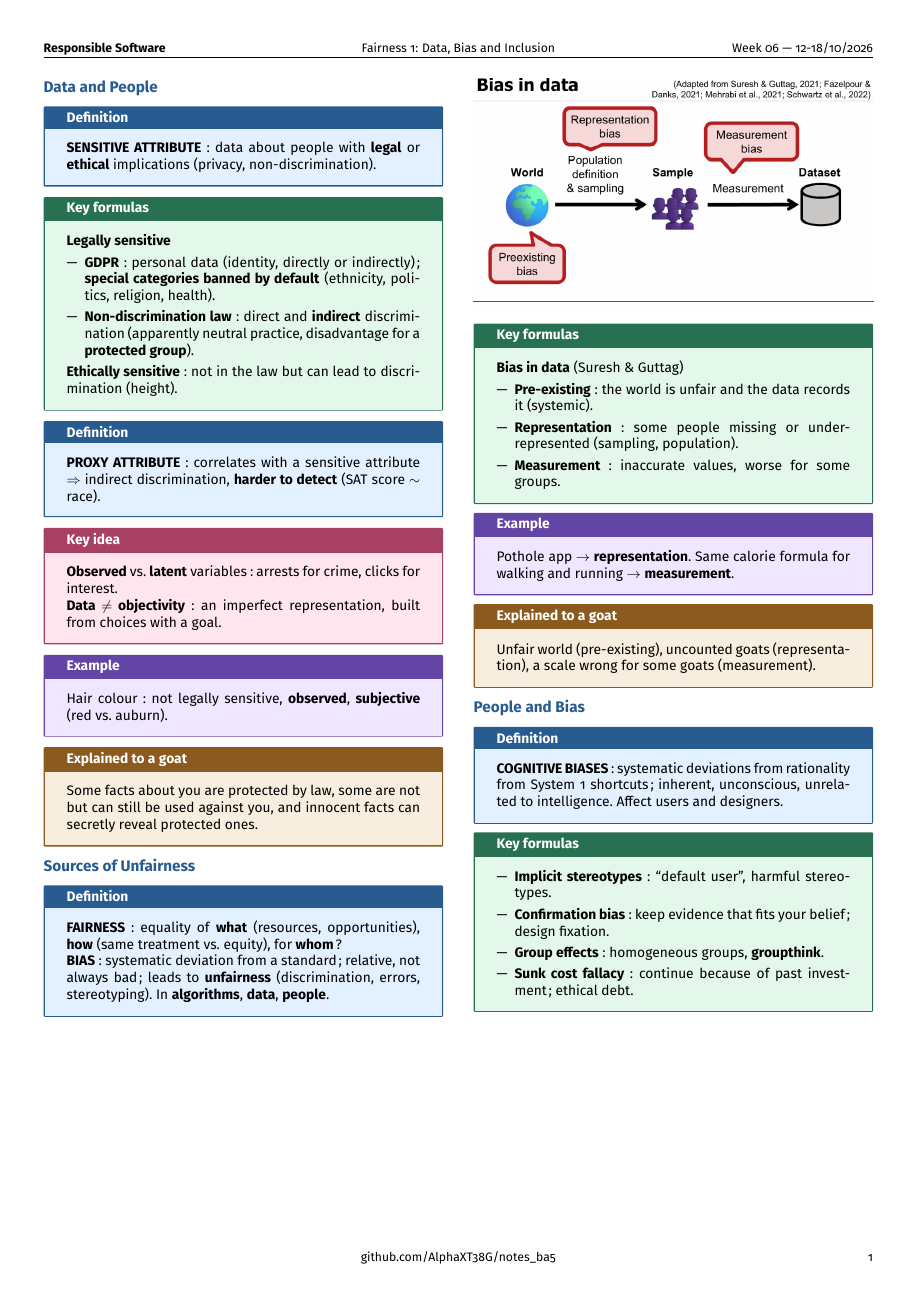
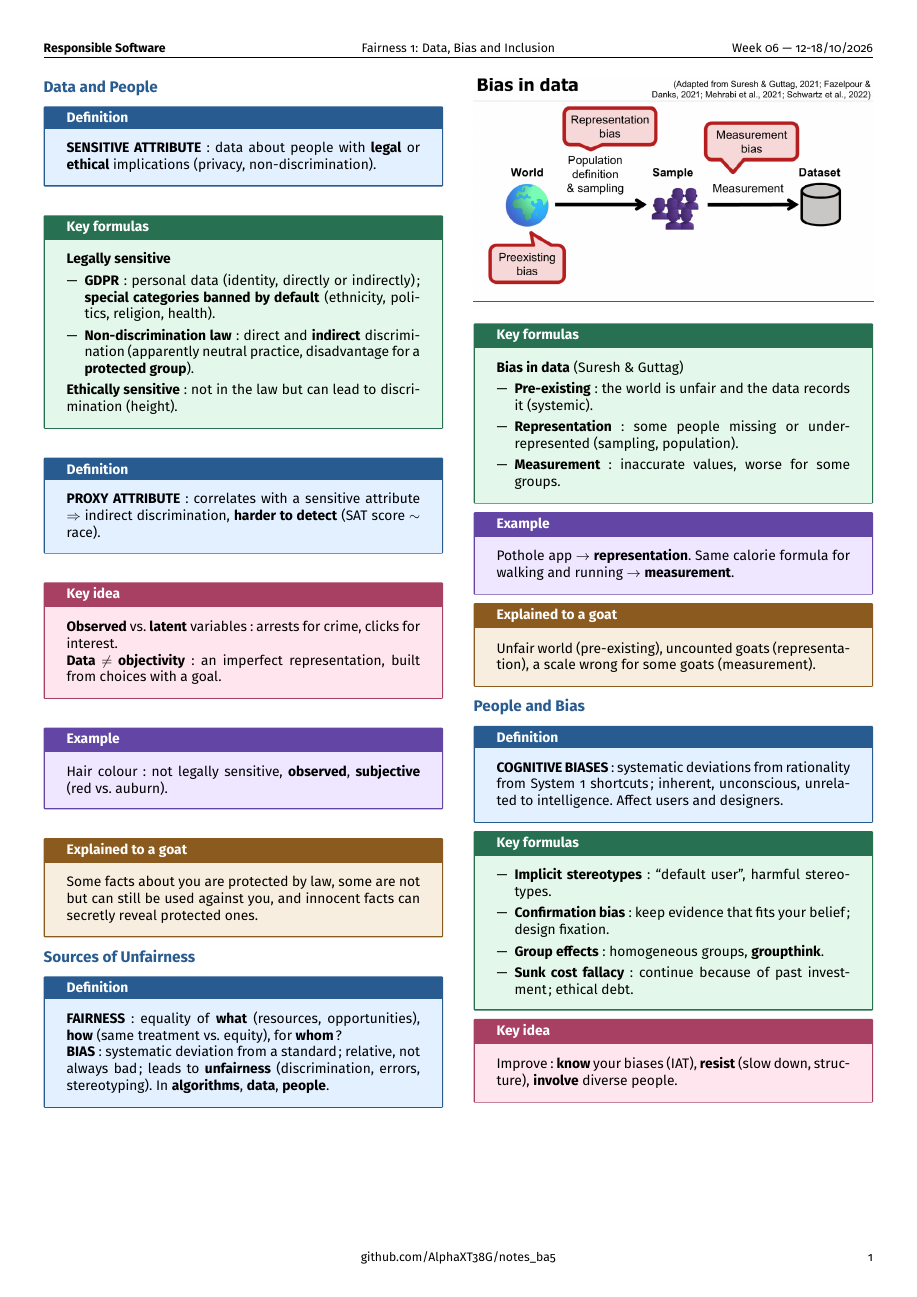
Before and after one commit to AlphaXT38G/notes_ba5, a LaTeX document (respsoft/week/week06.tex): the whole page. Compiled offline with pdfLaTeX.

Commit message:
feat(respsoft-week06): add the people and bias key idea
Co-Authored-By: Claude Opus 5.5 <noreply@anthropic.com>

```diff
--- a/respsoft/week/week06.tex
+++ b/respsoft/week/week06.tex
@@ -400,6 +400,14 @@ inherent, unconscious, unrelated to intelligence. Affect users and designers.
 \end{formula}
 
 
+\begin{important}
+
+Improve: \textbf{know} your biases (IAT), \textbf{resist} (slow down, structure),
+\textbf{involve} diverse people.
+
+\end{important}
+
+
 \end{multicols}
 
 
```
